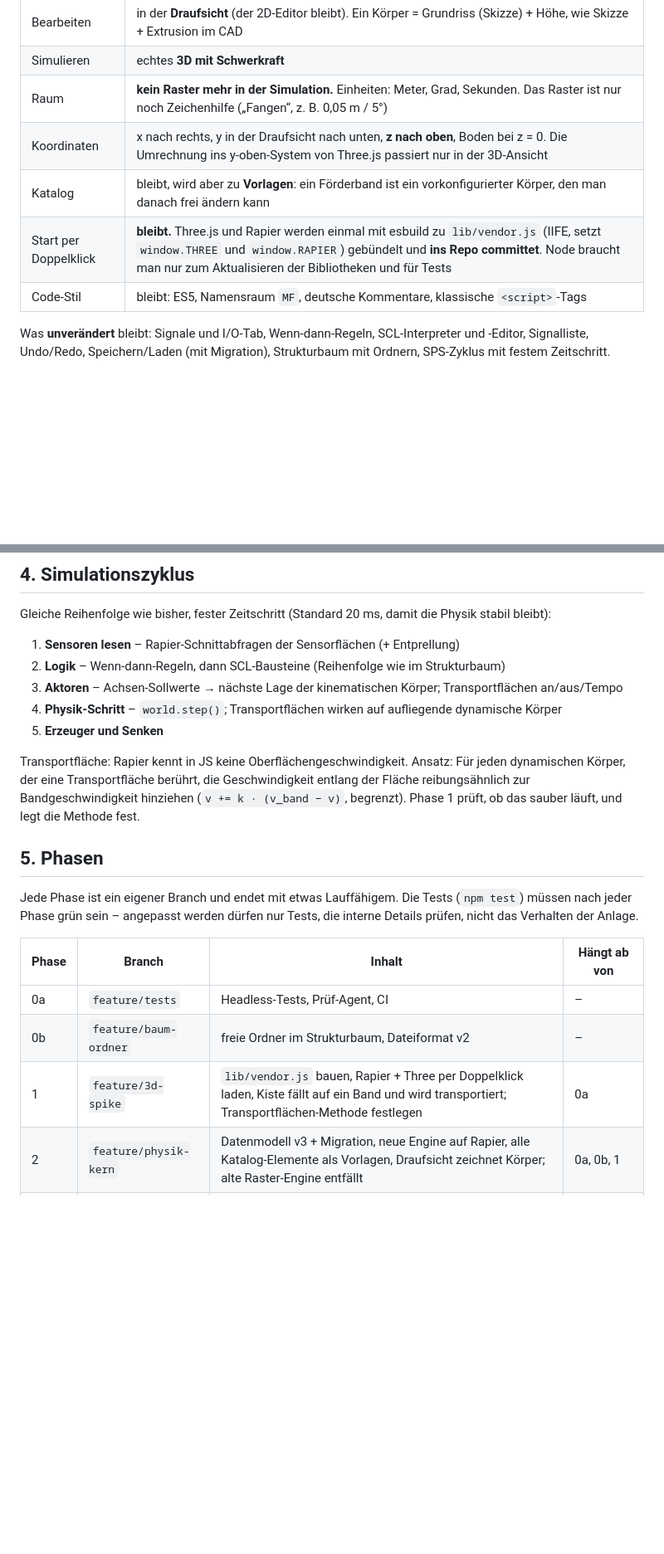
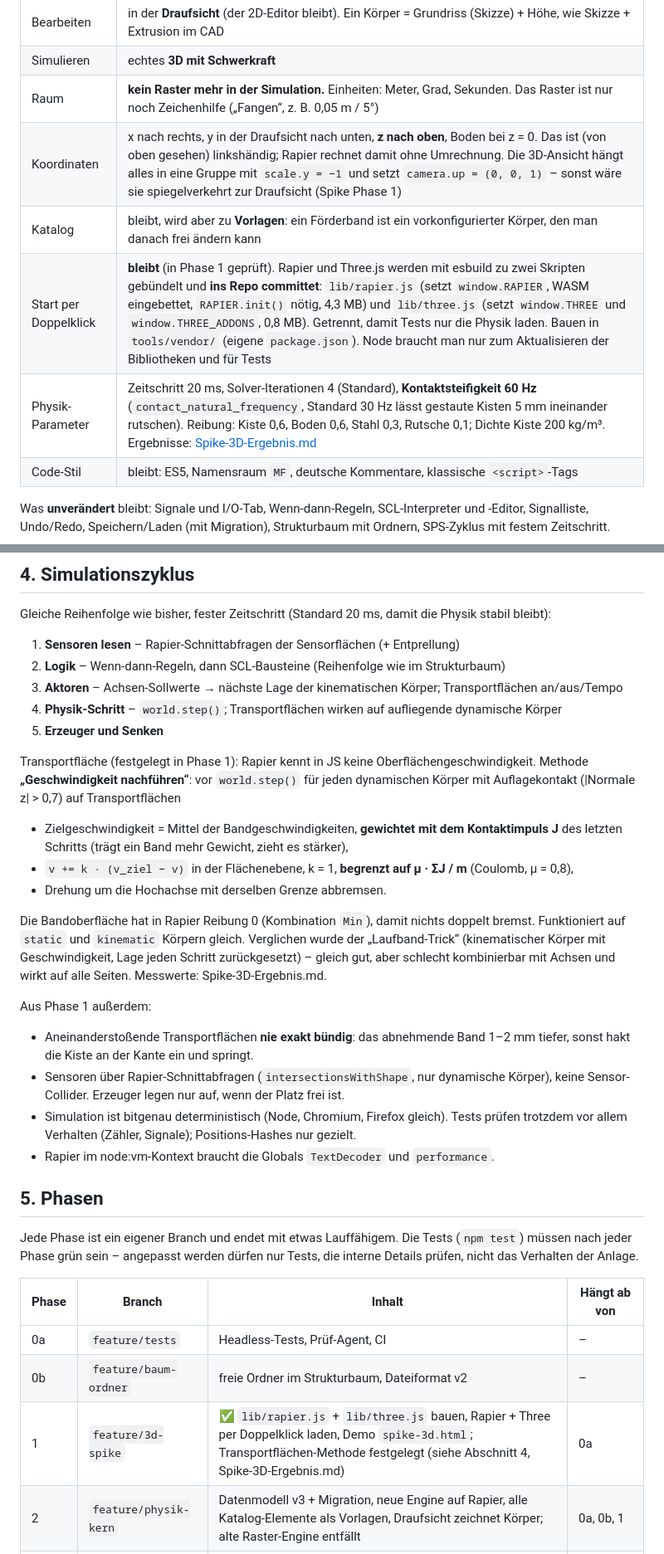
Before and after one commit to JakobBubenheim/MiniFactory, a Markdown page: Idee/Konzept-3D.md, 2 parts joined by grey strips. Shown at 83% size. Rendered like a GitHub page; blank space fills up the shorter version.

Commit message:
Spike-Ergebnis: Messwerte, Transportfläche per Geschwindigkeit nachführen, Konzept angepasst
Co-Authored-By: Claude Opus 5.5 <noreply@anthropic.com>

```diff
--- a/Idee/Konzept-3D.md
+++ b/Idee/Konzept-3D.md
@@ -15,9 +15,10 @@ Wer an einer Phase arbeitet, liest es zuerst und hält sich an die Entscheidunge
 | Bearbeiten | in der **Draufsicht** (der 2D-Editor bleibt). Ein Körper = Grundriss (Skizze) + Höhe, wie Skizze + Extrusion im CAD |
 | Simulieren | echtes **3D mit Schwerkraft** |
 | Raum | **kein Raster mehr in der Simulation.** Einheiten: Meter, Grad, Sekunden. Das Raster ist nur noch Zeichenhilfe („Fangen“, z. B. 0,05 m / 5°) |
-| Koordinaten | x nach rechts, y in der Draufsicht nach unten, **z nach oben**, Boden bei z = 0. Die Umrechnung ins y-oben-System von Three.js passiert nur in der 3D-Ansicht |
+| Koordinaten | x nach rechts, y in der Draufsicht nach unten, **z nach oben**, Boden bei z = 0. Das ist (von oben gesehen) linkshändig; Rapier rechnet damit ohne Umrechnung. Die 3D-Ansicht hängt alles in eine Gruppe mit `scale.y = −1` und setzt `camera.up = (0, 0, 1)` – sonst wäre sie spiegelverkehrt zur Draufsicht (Spike Phase 1) |
 | Katalog | bleibt, wird aber zu **Vorlagen**: ein Förderband ist ein vorkonfigurierter Körper, den man danach frei ändern kann |
-| Start per Doppelklick | **bleibt.** Three.js und Rapier werden einmal mit esbuild zu `lib/vendor.js` (IIFE, setzt `window.THREE` und `window.RAPIER`) gebündelt und **ins Repo committet**. Node braucht man nur zum Aktualisieren der Bibliotheken und für Tests |
+| Start per Doppelklick | **bleibt** (in Phase 1 geprüft). Rapier und Three.js werden mit esbuild zu zwei Skripten gebündelt und **ins Repo committet**: `lib/rapier.js` (setzt `window.RAPIER`, WASM eingebettet, `RAPIER.init()` nötig, 4,3 MB) und `lib/three.js` (setzt `window.THREE` und `window.THREE_ADDONS`, 0,8 MB). Getrennt, damit Tests nur die Physik laden. Bauen in `tools/vendor/` (eigene `package.json`). Node braucht man nur zum Aktualisieren der Bibliotheken und für Tests |
+| Physik-Parameter | Zeitschritt 20 ms, Solver-Iterationen 4 (Standard), **Kontaktsteifigkeit 60 Hz** (`contact_natural_frequency`, Standard 30 Hz lässt gestaute Kisten 5 mm ineinander rutschen). Reibung: Kiste 0,6, Boden 0,6, Stahl 0,3, Rutsche 0,1; Dichte Kiste 200 kg/m³. Ergebnisse: [Spike-3D-Ergebnis.md](Spike-3D-Ergebnis.md) |
 | Code-Stil | bleibt: ES5, Namensraum `MF`, deutsche Kommentare, klassische `<script>`-Tags |
 
 Was **unverändert** bleibt: Signale und I/O-Tab, Wenn-dann-Regeln, SCL-Interpreter und -Editor,
@@ -125,10 +126,29 @@ Gleiche Reihenfolge wie bisher, fester Zeitschritt (Standard 20 ms, damit die Ph
 4. **Physik-Schritt** – `world.step()`; Transportflächen wirken auf aufliegende dynamische Körper
 5. **Erzeuger und Senken**
 
-Transportfläche: Rapier kennt in JS keine Oberflächengeschwindigkeit. Ansatz: Für jeden dynamischen
-Körper, der eine Transportfläche berührt, die Geschwindigkeit entlang der Fläche reibungsähnlich zur
-Bandgeschwindigkeit hinziehen (`v += k · (v_band − v)`, begrenzt). Phase 1 prüft, ob das sauber
-läuft, und legt die Methode fest.
+Transportfläche (festgelegt in Phase 1): Rapier kennt in JS keine Oberflächengeschwindigkeit.
+Methode **„Geschwindigkeit nachführen“**: vor `world.step()` für jeden dynamischen Körper mit
+Auflagekontakt (|Normale z| > 0,7) auf Transportflächen
+
+- Zielgeschwindigkeit = Mittel der Bandgeschwindigkeiten, **gewichtet mit dem Kontaktimpuls J**
+  des letzten Schritts (trägt ein Band mehr Gewicht, zieht es stärker),
+- `v += k · (v_ziel − v)` in der Flächenebene, k = 1, **begrenzt auf μ · ΣJ / m** (Coulomb, μ = 0,8),
+- Drehung um die Hochachse mit derselben Grenze abbremsen.
+
+Die Bandoberfläche hat in Rapier Reibung 0 (Kombination `Min`), damit nichts doppelt bremst.
+Funktioniert auf `static` und `kinematic` Körpern gleich. Verglichen wurde der „Laufband-Trick“
+(kinematischer Körper mit Geschwindigkeit, Lage jeden Schritt zurückgesetzt) – gleich gut, aber
+schlecht kombinierbar mit Achsen und wirkt auf alle Seiten. Messwerte: Spike-3D-Ergebnis.md.
+
+Aus Phase 1 außerdem:
+
+- Aneinanderstoßende Transportflächen **nie exakt bündig**: das abnehmende Band 1–2 mm tiefer,
+  sonst hakt die Kiste an der Kante ein und springt.
+- Sensoren über Rapier-Schnittabfragen (`intersectionsWithShape`, nur dynamische Körper), keine
+  Sensor-Collider. Erzeuger legen nur auf, wenn der Platz frei ist.
+- Simulation ist bitgenau deterministisch (Node, Chromium, Firefox gleich). Tests prüfen trotzdem
+  vor allem Verhalten (Zähler, Signale); Positions-Hashes nur gezielt.
+- Rapier im node:vm-Kontext braucht die Globals `TextDecoder` und `performance`.
 
 ## 5. Phasen
 
@@ -140,7 +160,7 @@ das Verhalten der Anlage.
 |---|---|---|---|
 | 0a | `feature/tests` | Headless-Tests, Prüf-Agent, CI | – |
 | 0b | `feature/baum-ordner` | freie Ordner im Strukturbaum, Dateiformat v2 | – |
-| 1 | `feature/3d-spike` | `lib/vendor.js` bauen, Rapier + Three per Doppelklick laden, Kiste fällt auf ein Band und wird transportiert; Transportflächen-Methode festlegen | 0a |
+| 1 | `feature/3d-spike` | ✅ `lib/rapier.js` + `lib/three.js` bauen, Rapier + Three per Doppelklick laden, Demo `spike-3d.html`; Transportflächen-Methode festgelegt (siehe Abschnitt 4, Spike-3D-Ergebnis.md) | 0a |
 | 2 | `feature/physik-kern` | Datenmodell v3 + Migration, neue Engine auf Rapier, alle Katalog-Elemente als Vorlagen, Draufsicht zeichnet Körper; alte Raster-Engine entfällt | 0a, 0b, 1 |
 | 3 | `feature/formen` | Rechteck/Kreis/Polygon zeichnen, Höhe, freie Lage und Drehung, Körperart und Funktionen im Eigenschaften-Panel, Fangen | 2 |
 | 4 | `feature/achsen` | Achsen linear/rotatorisch mit allen Betriebsarten, Kopplung über den Baum, Achse in der Draufsicht anzeigen und ziehen | 2 (besser nach 3) |
```
Also changed, not shown: Idee/Spike-3D-Ergebnis.md (added, +218 -0 lines).
